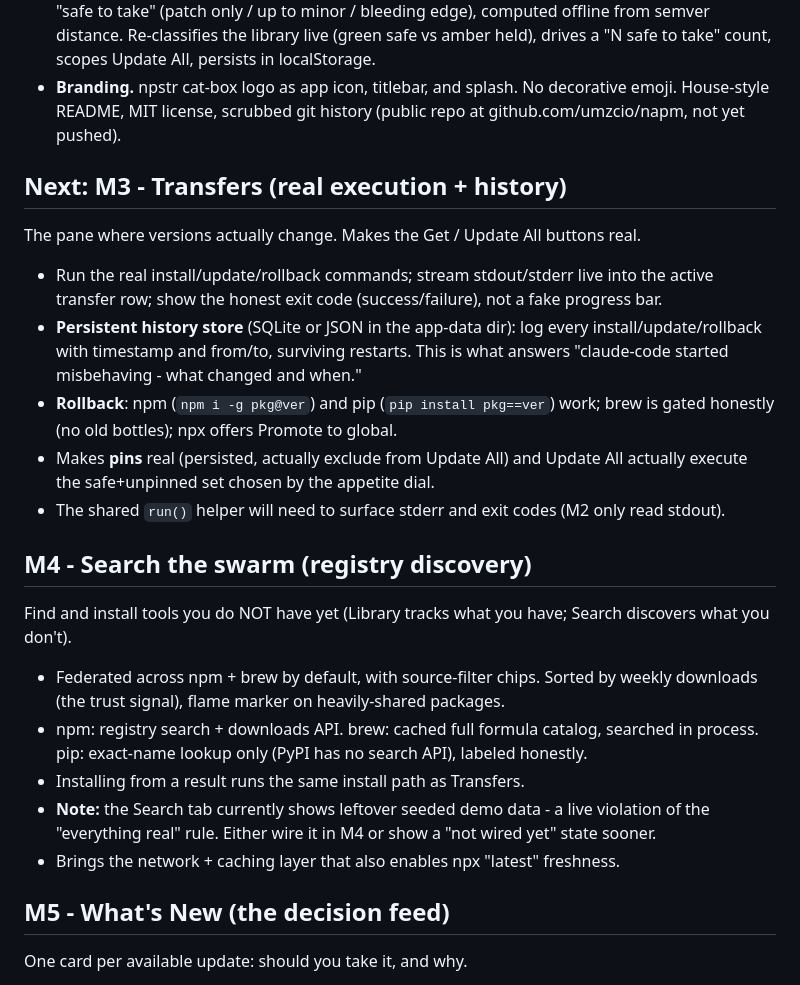
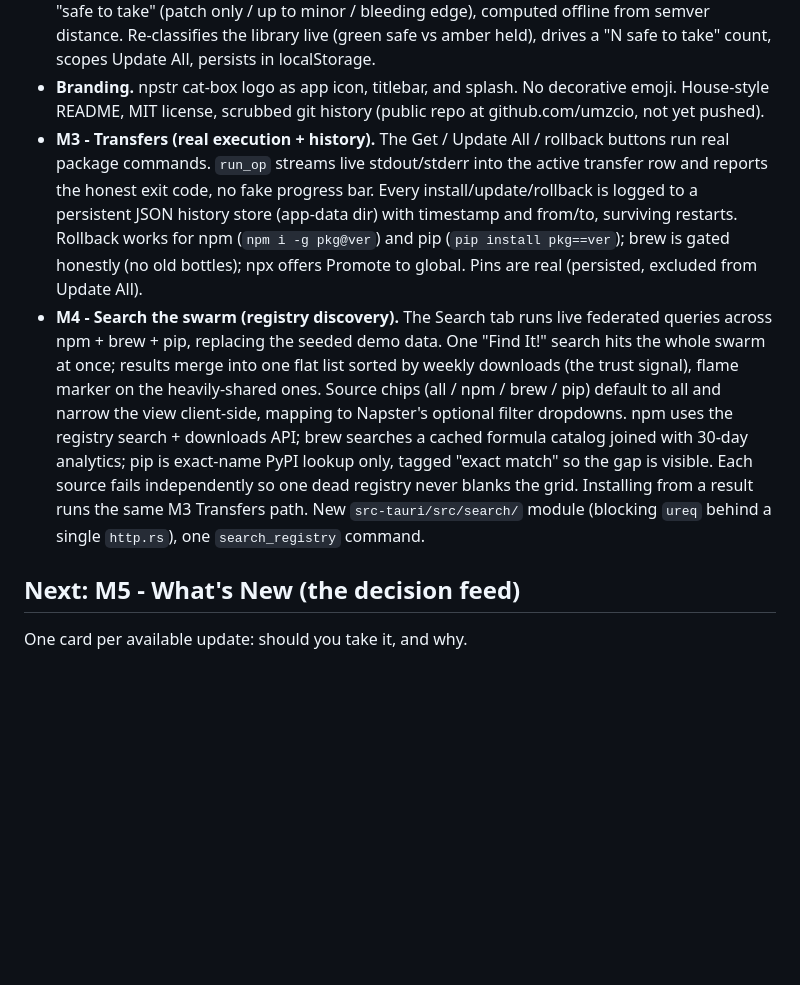
Before and after one commit to umzcio/napm, a Markdown page: docs/ROADMAP.md, the part around the change. Rendered like a GitHub page; blank space fills up the shorter version.

Commit message:
docs: mark M3 and M4 done, M5 next

```diff
--- a/docs/ROADMAP.md
+++ b/docs/ROADMAP.md
@@ -28,42 +28,29 @@ function** (no decorative jokes).
   persists in localStorage.
 - **Branding.** npstr cat-box logo as app icon, titlebar, and splash. No
   decorative emoji. House-style README, MIT license, scrubbed git history (public
-  repo at github.com/umzcio/napm, not yet pushed).
+  repo at github.com/umzcio, not yet pushed).
+- **M3 - Transfers (real execution + history).** The Get / Update All / rollback
+  buttons run real package commands. `run_op` streams live stdout/stderr into the
+  active transfer row and reports the honest exit code, no fake progress bar.
+  Every install/update/rollback is logged to a persistent JSON history store
+  (app-data dir) with timestamp and from/to, surviving restarts. Rollback works
+  for npm (`npm i -g pkg@ver`) and pip (`pip install pkg==ver`); brew is gated
+  honestly (no old bottles); npx offers Promote to global. Pins are real
+  (persisted, excluded from Update All).
+- **M4 - Search the swarm (registry discovery).** The Search tab runs live
+  federated queries across npm + brew + pip, replacing the seeded demo data.
+  One "Find It!" search hits the whole swarm at once; results merge into one flat
+  list sorted by weekly downloads (the trust signal), flame marker on the
+  heavily-shared ones. Source chips (all / npm / brew / pip) default to all and
+  narrow the view client-side, mapping to Napster's optional filter dropdowns.
+  npm uses the registry search + downloads API; brew searches a cached formula
+  catalog joined with 30-day analytics; pip is exact-name PyPI lookup only,
+  tagged "exact match" so the gap is visible. Each source fails independently so
+  one dead registry never blanks the grid. Installing from a result runs the same
+  M3 Transfers path. New `src-tauri/src/search/` module (blocking `ureq` behind a
+  single `http.rs`), one `search_registry` command.
 
-## Next: M3 - Transfers (real execution + history)
-
-The pane where versions actually change. Makes the Get / Update All buttons real.
-
-- Run the real install/update/rollback commands; stream stdout/stderr live into
-  the active transfer row; show the honest exit code (success/failure), not a
-  fake progress bar.
-- **Persistent history store** (SQLite or JSON in the app-data dir): log every
-  install/update/rollback with timestamp and from/to, surviving restarts. This
-  is what answers "claude-code started misbehaving - what changed and when."
-- **Rollback**: npm (`npm i -g pkg@ver`) and pip (`pip install pkg==ver`) work;
-  brew is gated honestly (no old bottles); npx offers Promote to global.
-- Makes **pins** real (persisted, actually exclude from Update All) and Update
-  All actually execute the safe+unpinned set chosen by the appetite dial.
-- The shared `run()` helper will need to surface stderr and exit codes (M2 only
-  read stdout).
-
-## M4 - Search the swarm (registry discovery)
-
-Find and install tools you do NOT have yet (Library tracks what you have; Search
-discovers what you don't).
-
-- Federated across npm + brew by default, with source-filter chips. Sorted by
-  weekly downloads (the trust signal), flame marker on heavily-shared packages.
-- npm: registry search + downloads API. brew: cached full formula catalog,
-  searched in process. pip: exact-name lookup only (PyPI has no search API),
-  labeled honestly.
-- Installing from a result runs the same install path as Transfers.
-- **Note:** the Search tab currently shows leftover seeded demo data - a live
-  violation of the "everything real" rule. Either wire it in M4 or show a
-  "not wired yet" state sooner.
-- Brings the network + caching layer that also enables npx "latest" freshness.
-
-## M5 - What's New (the decision feed)
+## Next: M5 - What's New (the decision feed)
 
 One card per available update: should you take it, and why.
 
```
